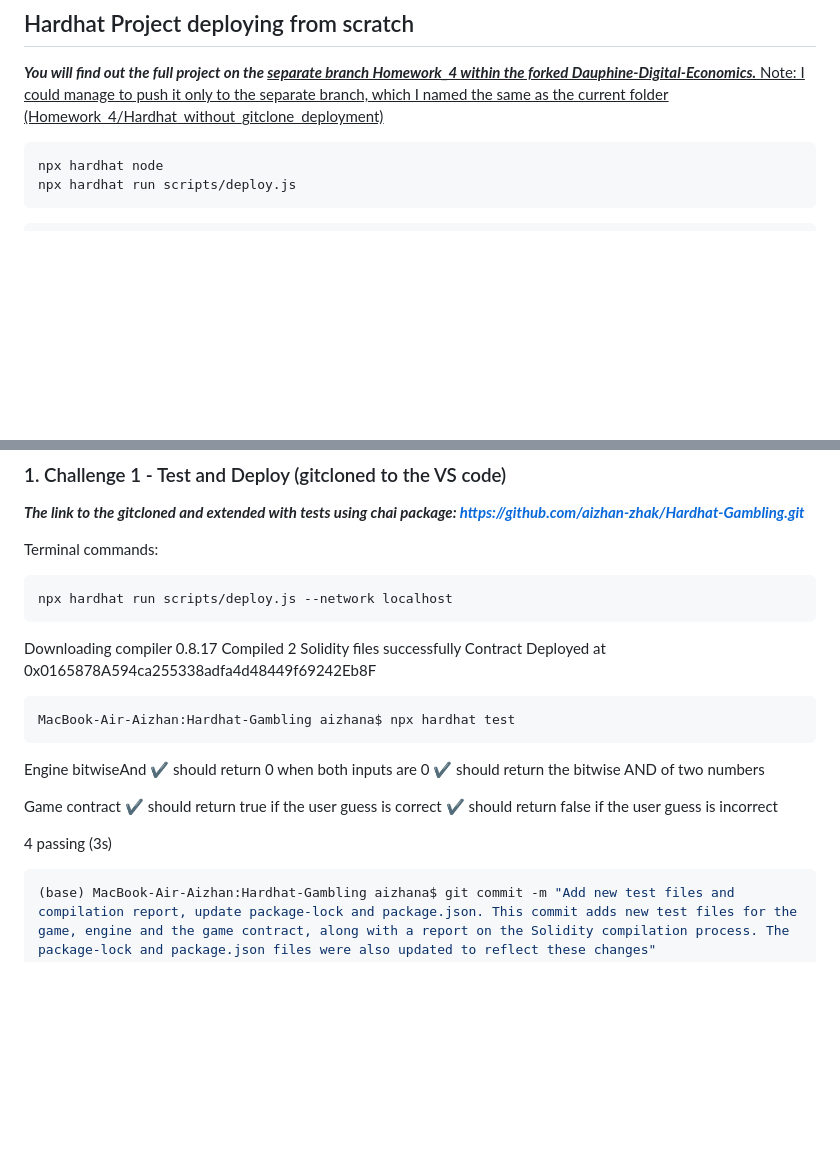
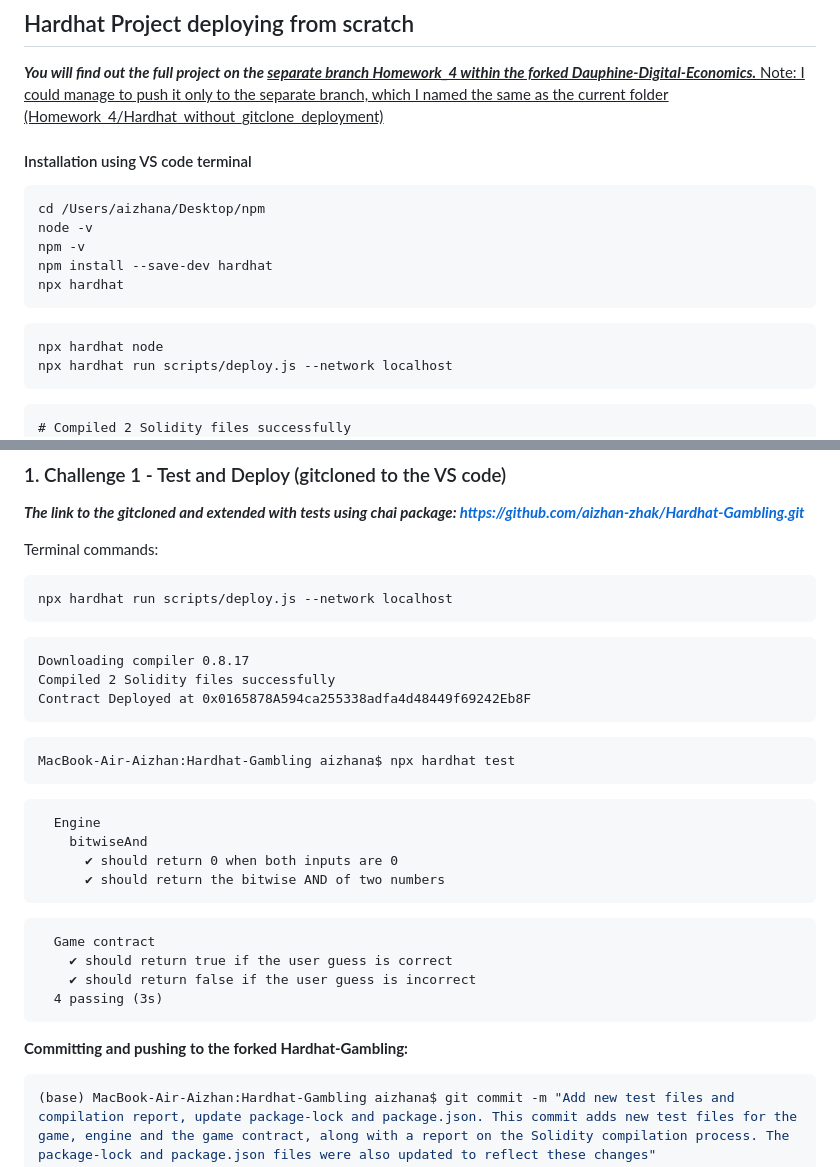
Before and after one commit to Dauphine-Digital-Economics/Class-Directory, a Markdown page: Homework_4/Hardhat_without_gitclone_deployment/README.md, 2 parts joined by grey strips. Rendered like a GitHub page; blank space fills up the shorter version.

````diff
--- a/Homework_4/Hardhat_without_gitclone_deployment/README.md
+++ b/Homework_4/Hardhat_without_gitclone_deployment/README.md
@@ -5,11 +5,22 @@
 ***You will find out the full project on the <u> separate branch Homework_4 <u> within the forked Dauphine-Digital-Economics.***
 Note: I could manage to push it only to the separate branch, which I named the same as the current folder (Homework_4/Hardhat_without_gitclone_deployment)
 
+
+#### Installation using VS code terminal
+```shell
+cd /Users/aizhana/Desktop/npm
+node -v
+npm -v
+npm install --save-dev hardhat
+npx hardhat
+```
+
 ```shell
 npx hardhat node
-npx hardhat run scripts/deploy.js
+npx hardhat run scripts/deploy.js --network localhost
 ```
 ```
+# Compiled 2 Solidity files successfully
   Contract deployment: Engine
   Contract address:    0xdc64a140aa3e981100a9beca4e685f962f0cf6c9
   Transaction:         0x7f43e5f81aa79bb41001896c6415f9783e158ffd13586c1a66b9a5a118fee2c9
@@ -45,26 +56,30 @@ Terminal commands:
 ```shell
 npx hardhat run scripts/deploy.js --network localhost
 ```
-
+```
 Downloading compiler 0.8.17
 Compiled 2 Solidity files successfully
 Contract Deployed at 0x0165878A594ca255338adfa4d48449f69242Eb8F
+```
+
 
 ```shell
 MacBook-Air-Aizhan:Hardhat-Gambling aizhana$ npx hardhat test
 ```
-
+```
   Engine
     bitwiseAnd
       ✔ should return 0 when both inputs are 0
       ✔ should return the bitwise AND of two numbers
-
+```
+```
   Game contract
     ✔ should return true if the user guess is correct
     ✔ should return false if the user guess is incorrect
+  4 passing (3s)
+```
 
-
-  4 passing (3s)
+****Committing and pushing to the forked Hardhat-Gambling:****
 
 ```shell
 (base) MacBook-Air-Aizhan:Hardhat-Gambling aizhana$ git commit -m "Add new test files and compilation report, update package-lock and package.json. This commit adds new test files for the game, engine and the game contract, along with a report on the Solidity compilation process. The package-lock and package.json files were also updated to reflect these changes"
````
